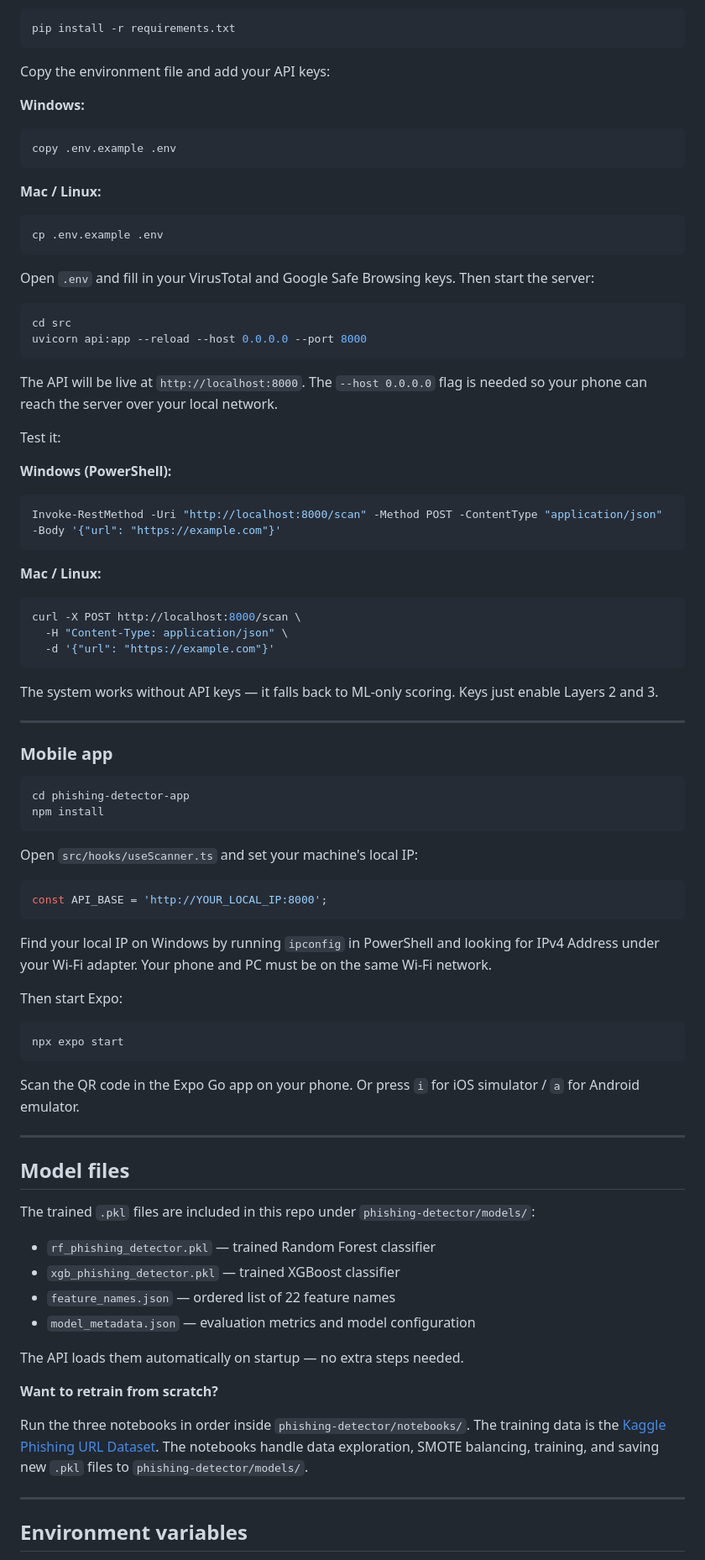
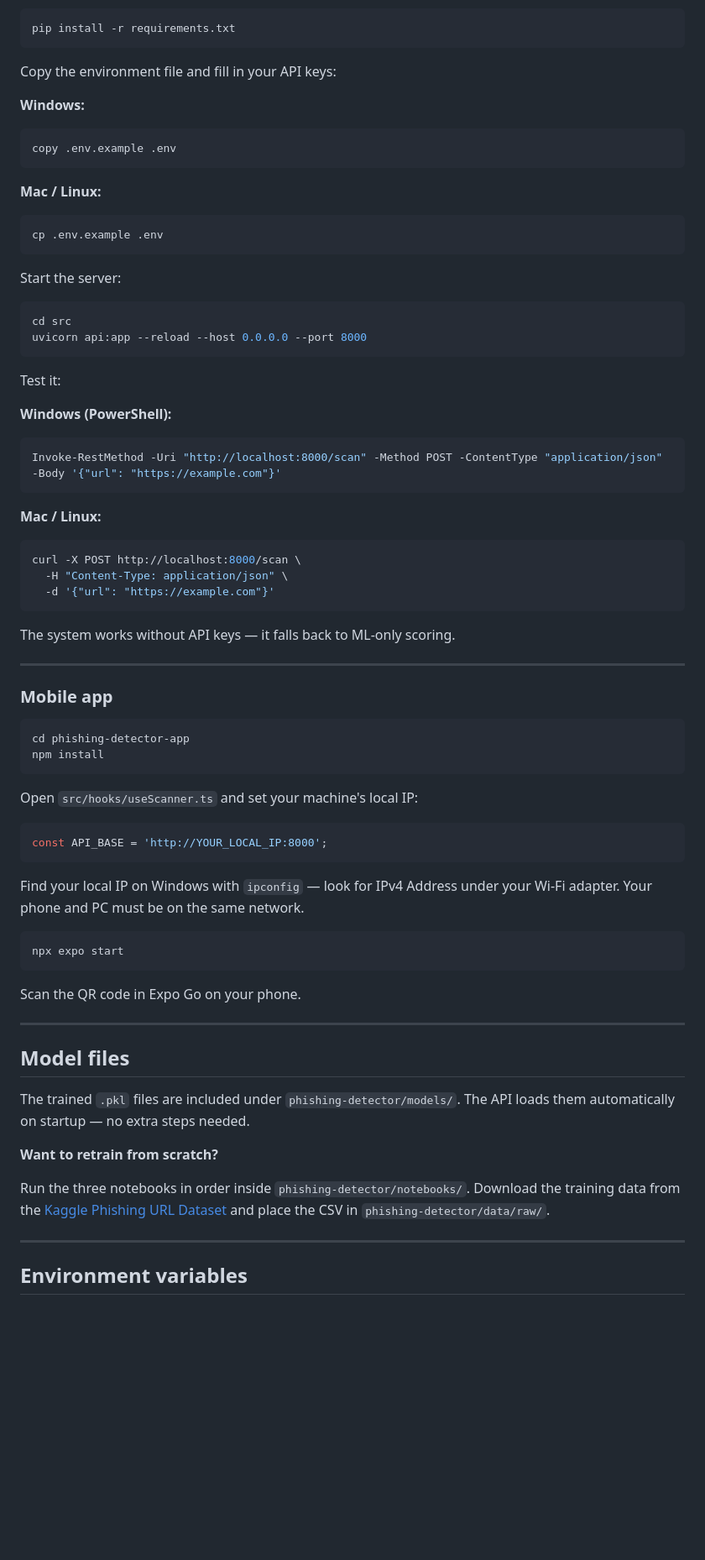
Before and after one commit to RanaTashad92/Sentinix, a Markdown page: README.md, the part around one of its changes. Shown at 84% size. Rendered like a GitHub page; blank space fills up the shorter version.

````diff
--- a/README.md
+++ b/README.md
@@ -192,7 +205,7 @@ Install dependencies (first time only):
 pip install -r requirements.txt
 ```
 
-Copy the environment file and add your API keys:
+Copy the environment file and fill in your API keys:
 
 **Windows:**
 ```powershell
@@ -204,14 +217,12 @@ copy .env.example .env
 cp .env.example .env
 ```
 
-Open `.env` and fill in your VirusTotal and Google Safe Browsing keys. Then start the server:
+Start the server:
 
 ```bash
 cd src
 uvicorn api:app --reload --host 0.0.0.0 --port 8000
 ```
-
-The API will be live at `http://localhost:8000`. The `--host 0.0.0.0` flag is needed so your phone can reach the server over your local network.
 
 Test it:
 
@@ -227,7 +238,7 @@ curl -X POST http://localhost:8000/scan \
   -d '{"url": "https://example.com"}'
 ```
 
-The system works without API keys — it falls back to ML-only scoring. Keys just enable Layers 2 and 3.
+The system works without API keys — it falls back to ML-only scoring.
 
 ---
 
@@ -244,32 +255,25 @@ Open `src/hooks/useScanner.ts` and set your machine's local IP:
 const API_BASE = 'http://YOUR_LOCAL_IP:8000';
 ```
 
-Find your local IP on Windows by running `ipconfig` in PowerShell and looking for IPv4 Address under your Wi-Fi adapter. Your phone and PC must be on the same Wi-Fi network.
-
-Then start Expo:
+Find your local IP on Windows with `ipconfig` — look for IPv4 Address under your Wi-Fi adapter. Your phone and PC must be on the same network.
 
 ```bash
 npx expo start
 ```
 
-Scan the QR code in the Expo Go app on your phone. Or press `i` for iOS simulator / `a` for Android emulator.
+Scan the QR code in Expo Go on your phone.
 
 ---
+
 ## Model files
 
-The trained `.pkl` files are included in this repo under `phishing-detector/models/`:
-
-- `rf_phishing_detector.pkl` — trained Random Forest classifier
-- `xgb_phishing_detector.pkl` — trained XGBoost classifier
-- `feature_names.json` — ordered list of 22 feature names
-- `model_metadata.json` — evaluation metrics and model configuration
-
-The API loads them automatically on startup — no extra steps needed.
+The trained `.pkl` files are included under `phishing-detector/models/`. The API loads them automatically on startup — no extra steps needed.
 
 **Want to retrain from scratch?**
 
-Run the three notebooks in order inside `phishing-detector/notebooks/`. The training data is the [Kaggle Phishing URL Dataset](https://www.kaggle.com/datasets/sid321axn/malicious-urls-dataset). The notebooks handle data exploration, SMOTE balancing, training, and saving new `.pkl` files to `phishing-detector/models/`.
+Run the three notebooks in order inside `phishing-detector/notebooks/`. Download the training data from the [Kaggle Phishing URL Dataset](https://www.kaggle.com/datasets/sid321axn/malicious-urls-dataset) and place the CSV in `phishing-detector/data/raw/`.
 
 ---
+
 ## Environment variables
 
````
Also changed, not shown: other parts of README.md (+35 -43 lines).
